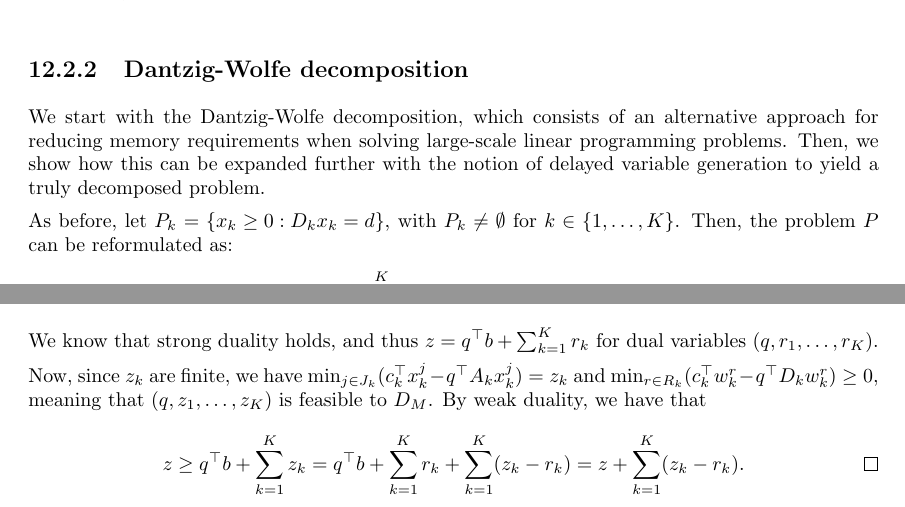
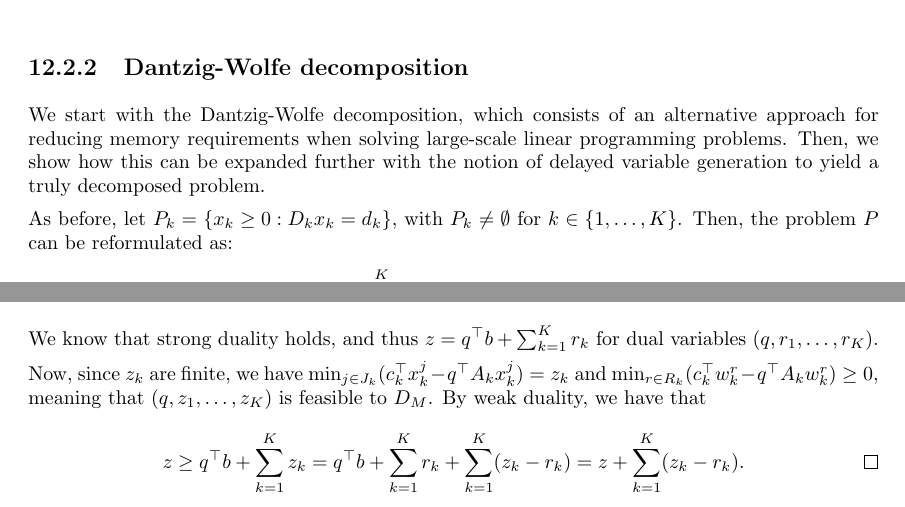
Before and after one commit to gamma-opt/linopt-notes, a LaTeX thesis (src/linopt-notes.tex, which reads src/chapters/chapter_12/chapter_1-12.tex): two parts of pages 186 and 190 of 203, joined at a grey line, cut so that both start at the same text. Compiled offline with pdfLaTeX.

Commit message:
Edits to Chapter 12

```diff
--- a/src/chapters/chapter_12/chapter_1-12.tex
+++ b/src/chapters/chapter_12/chapter_1-12.tex
@@ -149,7 +149,7 @@ with then $y = \frac{1}{2}x^2 + \frac{1}{2}x^3 + \frac{3}{2}w^1$. Notice that th
 
 We start with the Dantzig-Wolfe decomposition, which consists of an alternative approach for reducing memory requirements when solving large-scale linear programming problems. Then, we show how this can be expanded further with the notion of delayed variable generation to yield a truly decomposed problem.
 
-As before, let $P_k = \braces{x_k \geq 0 : D_kx_k = d}$, with $P_k \neq \emptyset$ for $k \in \braces{1,\dots,K}$. Then, the problem $P$ can be reformulated as:
+As before, let $P_k = \braces{x_k \geq 0 : D_kx_k = d_k}$, with $P_k \neq \emptyset$ for $k \in \braces{1,\dots,K}$. Then, the problem $P$ can be reformulated as:
 %
 \begin{align*}
 	\mini \ & \sum_{k = 1}^K c_k ^\top x_k 	\\
@@ -323,7 +323,7 @@ We finalise showing that the Dantzig-Wolfe and column generation methods can pro
 	%
 	We know that strong duality holds, and thus $z = q^\top b + \sum_{k=1}^K r_k $ for dual variables $(q, r_1, \dots, r_K)$.
 
-	Now, since $z_k$ are finite, we have $\min_{j \in J_k}(c_k^\top x_k^j - q^\top A_k x_k^j) = z_k$ and $\min_{r \in R_k}(c_k^\top w_k^r - q^\top D_k w_k^r) \geq 0$, meaning that $(q, z_1, \dots, z_K)$ is feasible to $D_M$. By weak duality, we have that
+	Now, since $z_k$ are finite, we have $\min_{j \in J_k}(c_k^\top x_k^j - q^\top A_k x_k^j) = z_k$ and $\min_{r \in R_k}(c_k^\top w_k^r - q^\top A_k w_k^r) \geq 0$, meaning that $(q, z_1, \dots, z_K)$ is feasible to $D_M$. By weak duality, we have that
 	%
 	\begin{equation*}
 		z \geq q^\top b + \sum_{k=1}^K	z_k = q^\top b + \sum_{k=1}^K r_k + \sum_{k=1}^K (z_k - r_k) = z + \sum_{k=1}^K (z_k - r_k). \qedhere
```
Also changed, not shown: src/chapters/chapter_12/chapter_1-12.tex (6 more changed lines).
